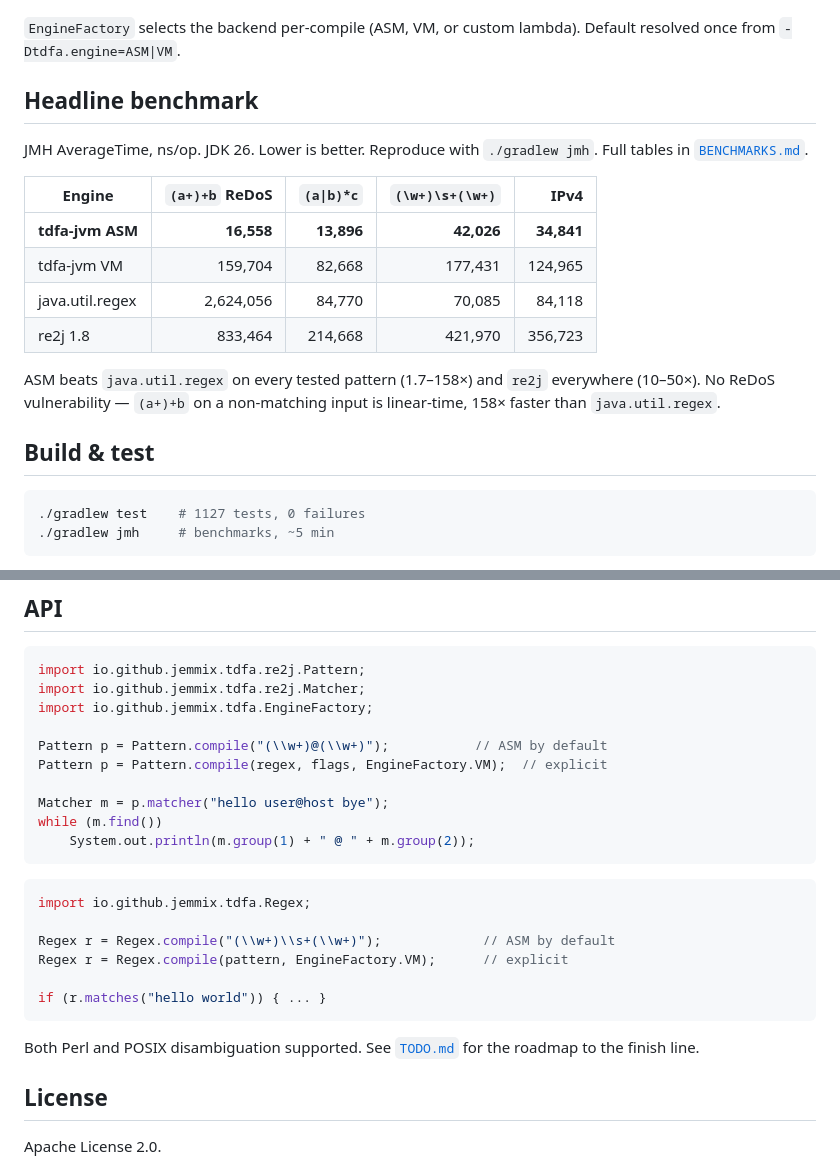
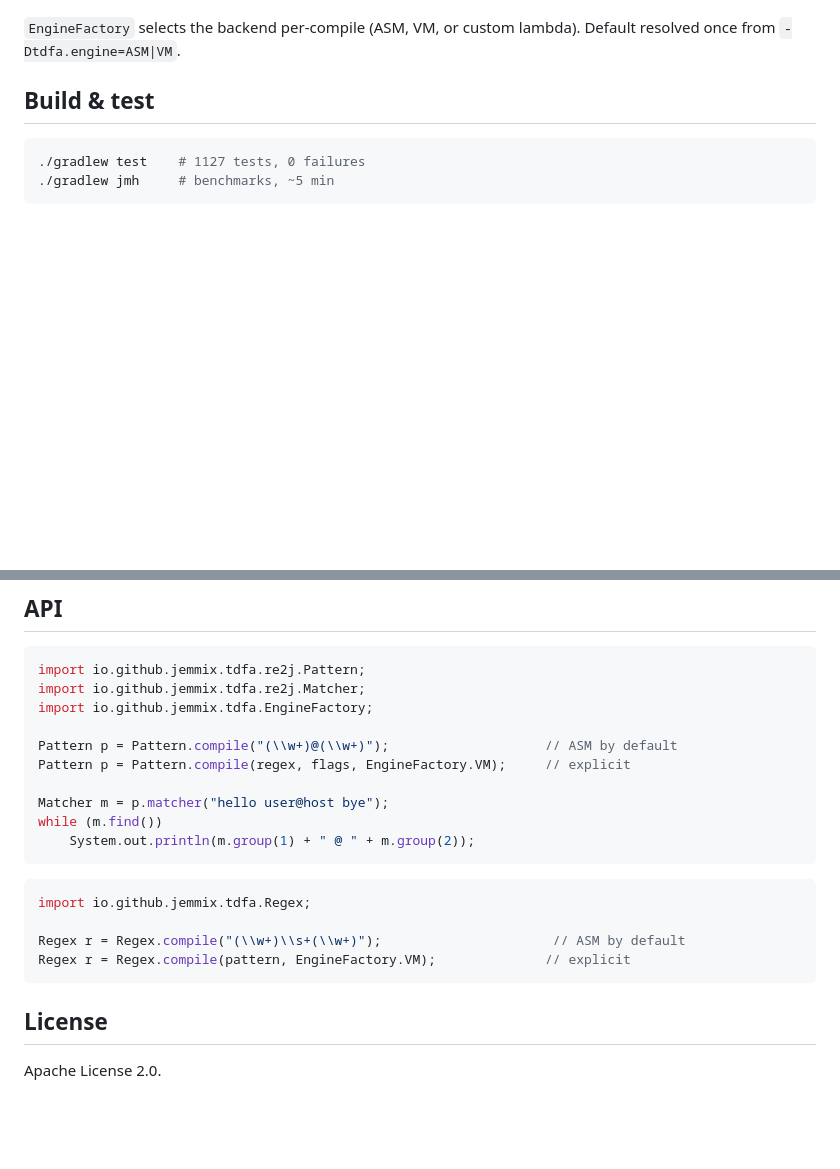
Before and after one commit to jemmix/tdfa-jvm, a Markdown page: README.md, 2 parts joined by grey strips. Rendered like a GitHub page; blank space fills up the shorter version.

````diff
--- a/README.md
+++ b/README.md
@@ -58,22 +82,6 @@ possessive quantifiers. Rejects `\C` and backtracking-required syntax.
 
 `EngineFactory` selects the backend per-compile (ASM, VM, or custom lambda).
 Default resolved once from `-Dtdfa.engine=ASM|VM`.
-
-## Headline benchmark
-
-JMH AverageTime, ns/op. JDK 26. Lower is better. Reproduce with `./gradlew jmh`.
-Full tables in [`BENCHMARKS.md`](BENCHMARKS.md).
-
-| Engine | `(a+)+b` ReDoS | `(a\|b)*c` | `(\w+)\s+(\w+)` | IPv4 |
-|---|---:|---:|---:|---:|
-| **tdfa-jvm ASM** | **16,558** | **13,896** | **42,026** | **34,841** |
-| tdfa-jvm VM | 159,704 | 82,668 | 177,431 | 124,965 |
-| java.util.regex | 2,624,056 | 84,770 | 70,085 | 84,118 |
-| re2j 1.8 | 833,464 | 214,668 | 421,970 | 356,723 |
-
-ASM beats `java.util.regex` on every tested pattern (1.7–158×) and `re2j`
-everywhere (10–50×). No ReDoS vulnerability — `(a+)+b` on a non-matching input
-is linear-time, 158× faster than `java.util.regex`.
 
 ## Build & test
 
@@ -91,8 +99,8 @@ import io.github.jemmix.tdfa.re2j.Pattern;
 import io.github.jemmix.tdfa.re2j.Matcher;
 import io.github.jemmix.tdfa.EngineFactory;
 
-Pattern p = Pattern.compile("(\\w+)@(\\w+)");           // ASM by default
-Pattern p = Pattern.compile(regex, flags, EngineFactory.VM);  // explicit
+Pattern p = Pattern.compile("(\\w+)@(\\w+)");                    // ASM by default
+Pattern p = Pattern.compile(regex, flags, EngineFactory.VM);     // explicit
 
 Matcher m = p.matcher("hello user@host bye");
 while (m.find())
@@ -102,14 +110,9 @@ while (m.find())
 ```java
 import io.github.jemmix.tdfa.Regex;
 
-Regex r = Regex.compile("(\\w+)\\s+(\\w+)");             // ASM by default
-Regex r = Regex.compile(pattern, EngineFactory.VM);      // explicit
-
-if (r.matches("hello world")) { ... }
+Regex r = Regex.compile("(\\w+)\\s+(\\w+)");                      // ASM by default
+Regex r = Regex.compile(pattern, EngineFactory.VM);              // explicit
 ```
-
-Both Perl and POSIX disambiguation supported. See [`TODO.md`](TODO.md) for the
-roadmap to the finish line.
 
 ## License
 
````
Also changed, not shown: other parts of README.md (+53 -29 lines).
